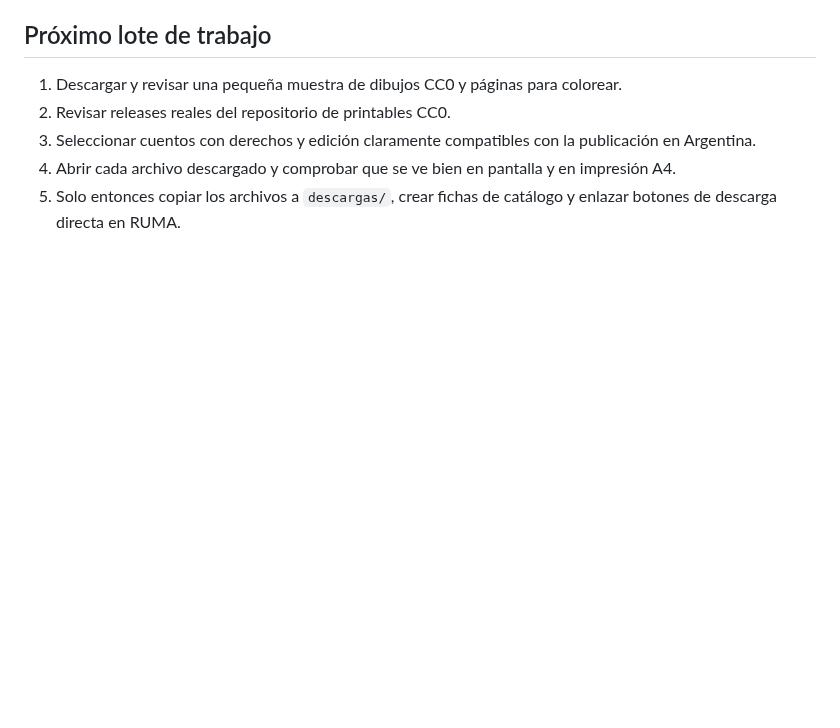
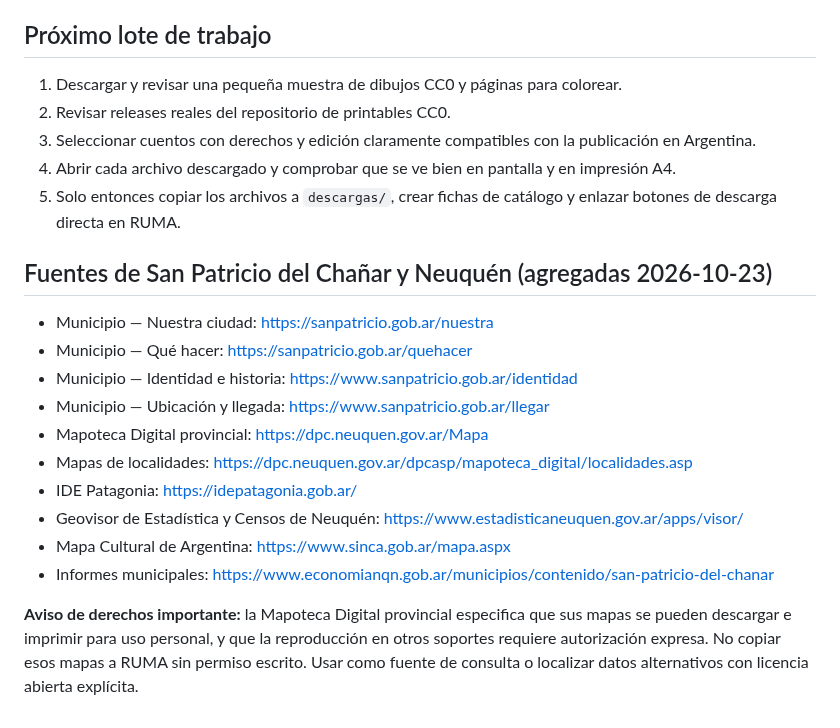
Before and after one commit to eliasmartinezcultural-glitch/ruma, a Markdown page: investigacion/inventario-fuentes-recursos.md, the part around the change. Drawn GitHub-style; blank space fills up the shorter version.

Commit message:
Amplía inventario con fuentes oficiales locales y restricciones cartográficas

```diff
--- a/investigacion/inventario-fuentes-recursos.md
+++ b/investigacion/inventario-fuentes-recursos.md
@@ -36,3 +36,19 @@ Este archivo registra fuentes para investigar recursos descargables e imprimible
 3. Seleccionar cuentos con derechos y edición claramente compatibles con la publicación en Argentina.
 4. Abrir cada archivo descargado y comprobar que se ve bien en pantalla y en impresión A4.
 5. Solo entonces copiar los archivos a `descargas/`, crear fichas de catálogo y enlazar botones de descarga directa en RUMA.
+
+
+## Fuentes de San Patricio del Chañar y Neuquén (agregadas 2026-10-23)
+
+- Municipio — Nuestra ciudad: https://sanpatricio.gob.ar/nuestra
+- Municipio — Qué hacer: https://sanpatricio.gob.ar/quehacer
+- Municipio — Identidad e historia: https://www.sanpatricio.gob.ar/identidad
+- Municipio — Ubicación y llegada: https://www.sanpatricio.gob.ar/llegar
+- Mapoteca Digital provincial: https://dpc.neuquen.gov.ar/Mapa
+- Mapas de localidades: https://dpc.neuquen.gov.ar/dpcasp/mapoteca_digital/localidades.asp
+- IDE Patagonia: https://idepatagonia.gob.ar/
+- Geovisor de Estadística y Censos de Neuquén: https://www.estadisticaneuquen.gov.ar/apps/visor/
+- Mapa Cultural de Argentina: https://www.sinca.gob.ar/mapa.aspx
+- Informes municipales: https://www.economianqn.gob.ar/municipios/contenido/san-patricio-del-chanar
+
+**Aviso de derechos importante:** la Mapoteca Digital provincial especifica que sus mapas se pueden descargar e imprimir para uso personal, y que la reproducción en otros soportes requiere autorización expresa. No copiar esos mapas a RUMA sin permiso escrito. Usar como fuente de consulta o localizar datos alternativos con licencia abierta explícita.
```
